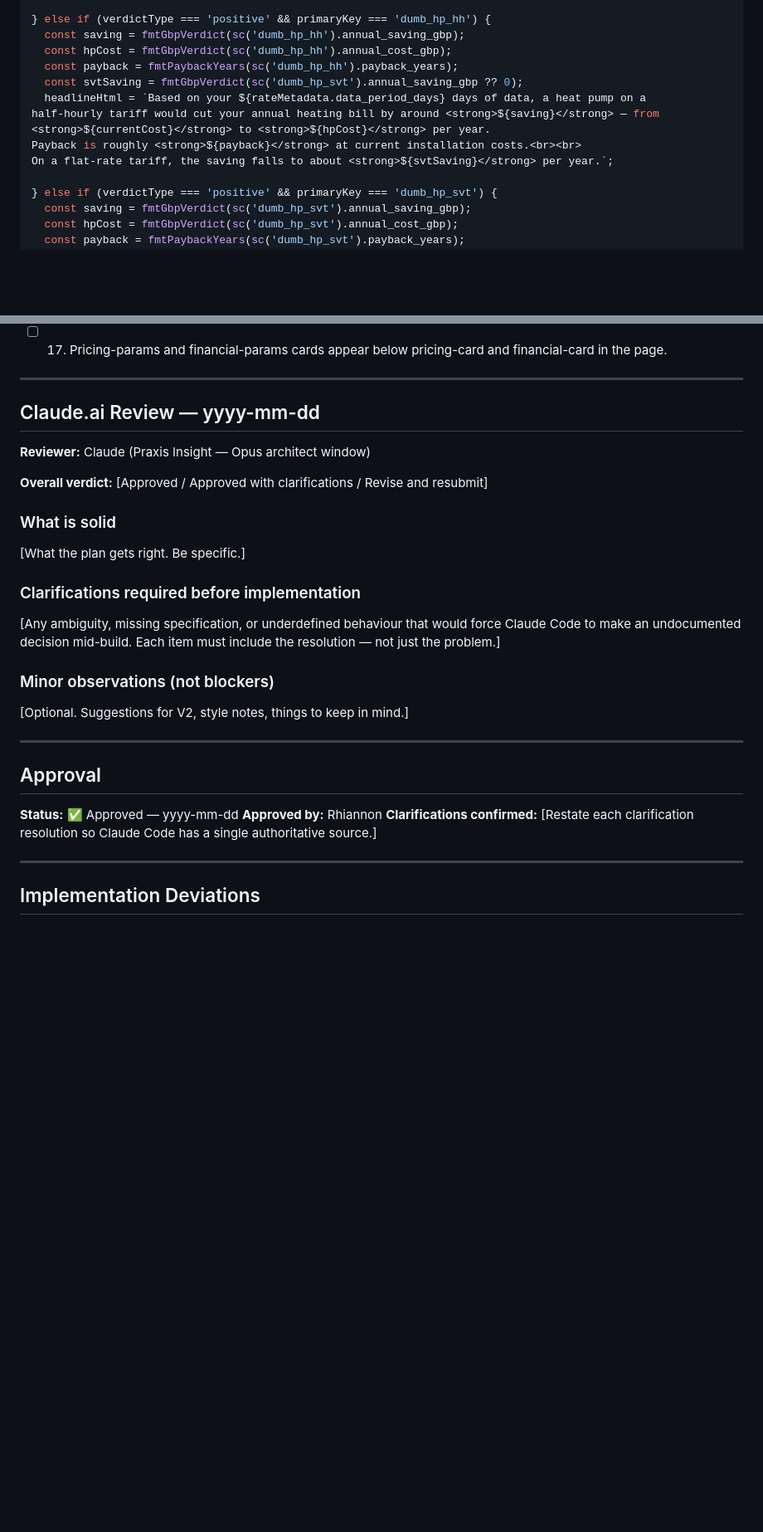
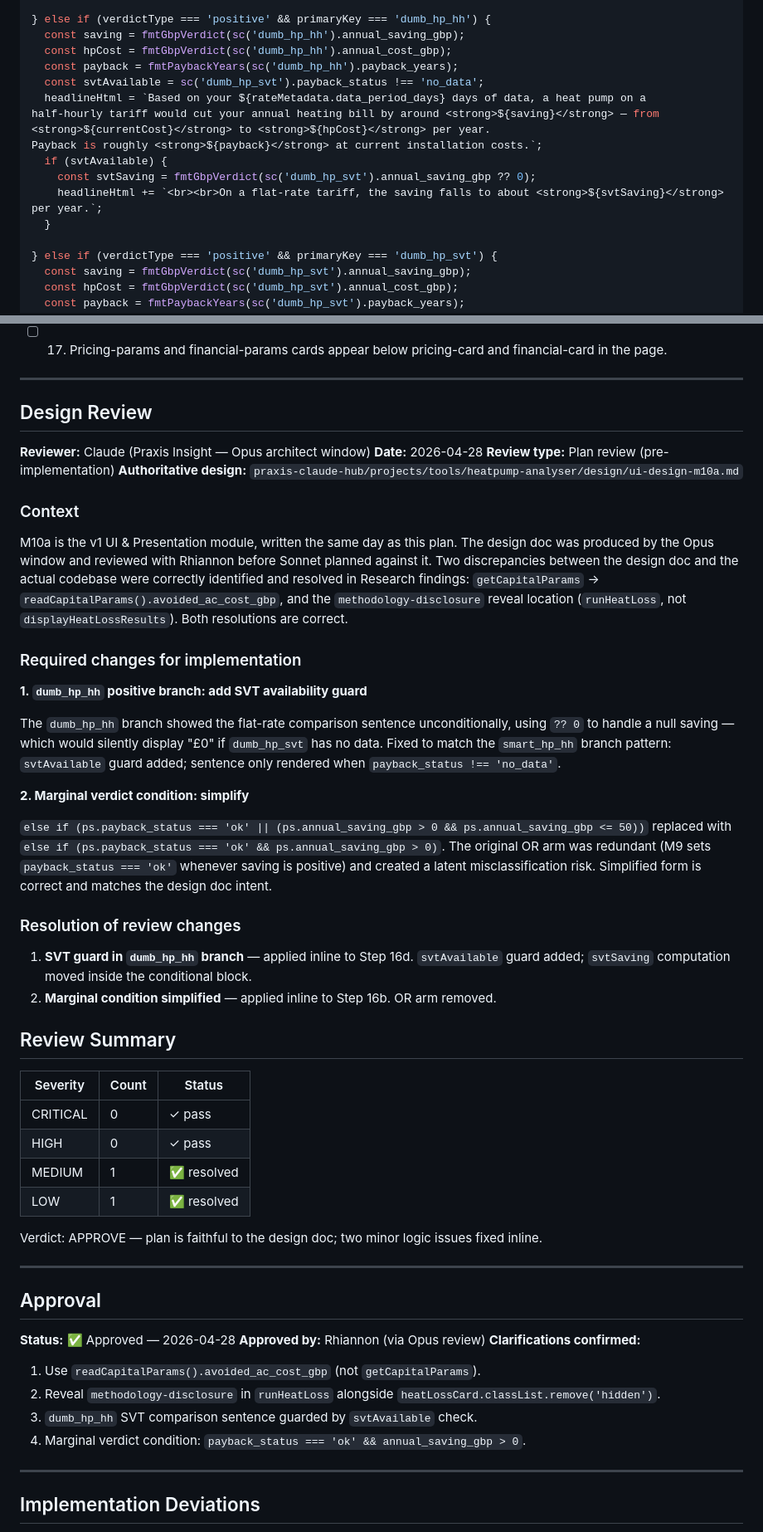
Before and after one commit to rmulherin/heatpump-analyser, a Markdown page: docs/plans/m10a-ui-presentation.md, 2 parts joined by grey strips. Shown at 83% size. GitHub-like rendering; blank space fills up the shorter version.

Commit message:
M10a plan: approved with two fixes
- Simplify marginal verdict condition (LOW: redundant OR arm removed)
- Add svtAvailable guard to dumb_hp_hh positive branch (MEDIUM: prevent
  silent £0 display when dumb_hp_svt data unavailable)
- Design review section and approval recorded

Co-Authored-By: Claude Sonnet 4.6 <noreply@anthropic.com>

```diff
--- a/docs/plans/m10a-ui-presentation.md
+++ b/docs/plans/m10a-ui-presentation.md
@@ -615,12 +615,15 @@ largely to tariff choice and how well your home holds heat.`;
   const saving = fmtGbpVerdict(sc('dumb_hp_hh').annual_saving_gbp);
   const hpCost = fmtGbpVerdict(sc('dumb_hp_hh').annual_cost_gbp);
   const payback = fmtPaybackYears(sc('dumb_hp_hh').payback_years);
-  const svtSaving = fmtGbpVerdict(sc('dumb_hp_svt').annual_saving_gbp ?? 0);
+  const svtAvailable = sc('dumb_hp_svt').payback_status !== 'no_data';
   headlineHtml = `Based on your ${rateMetadata.data_period_days} days of data, a heat pump on a
 half-hourly tariff would cut your annual heating bill by around <strong>${saving}</strong> — from
 <strong>${currentCost}</strong> to <strong>${hpCost}</strong> per year.
-Payback is roughly <strong>${payback}</strong> at current installation costs.<br><br>
-On a flat-rate tariff, the saving falls to about <strong>${svtSaving}</strong> per year.`;
+Payback is roughly <strong>${payback}</strong> at current installation costs.`;
+  if (svtAvailable) {
+    const svtSaving = fmtGbpVerdict(sc('dumb_hp_svt').annual_saving_gbp ?? 0);
+    headlineHtml += `<br><br>On a flat-rate tariff, the saving falls to about <strong>${svtSaving}</strong> per year.`;
+  }
 
 } else if (verdictType === 'positive' && primaryKey === 'dumb_hp_svt') {
   const saving = fmtGbpVerdict(sc('dumb_hp_svt').annual_saving_gbp);
@@ -831,31 +834,67 @@ The guard `if (rateMeta)` ensures the verdict does not crash if pricing has not
 
 ---
 
-## Claude.ai Review — yyyy-mm-dd
+## Design Review
 
 **Reviewer:** Claude (Praxis Insight — Opus architect window)
+**Date:** 2026-04-28
+**Review type:** Plan review (pre-implementation)
+**Authoritative design:** `praxis-claude-hub/projects/tools/heatpump-analyser/design/ui-design-m10a.md`
 
-**Overall verdict:** [Approved / Approved with clarifications / Revise and resubmit]
+### Context
 
-### What is solid
-[What the plan gets right. Be specific.]
+M10a is the v1 UI & Presentation module, written the same day as this plan. The
+design doc was produced by the Opus window and reviewed with Rhiannon before Sonnet
+planned against it. Two discrepancies between the design doc and the actual codebase
+were correctly identified and resolved in Research findings: `getCapitalParams` →
+`readCapitalParams().avoided_ac_cost_gbp`, and the `methodology-disclosure` reveal
+location (`runHeatLoss`, not `displayHeatLossResults`). Both resolutions are correct.
 
-### Clarifications required before implementation
-[Any ambiguity, missing specification, or underdefined behaviour that would force
-Claude Code to make an undocumented decision mid-build. Each item must include
-the resolution — not just the problem.]
+### Required changes for implementation
 
-### Minor observations (not blockers)
-[Optional. Suggestions for V2, style notes, things to keep in mind.]
+**1. `dumb_hp_hh` positive branch: add SVT availability guard**
+
+The `dumb_hp_hh` branch showed the flat-rate comparison sentence unconditionally,
+using `?? 0` to handle a null saving — which would silently display "£0" if
+`dumb_hp_svt` has no data. Fixed to match the `smart_hp_hh` branch pattern:
+`svtAvailable` guard added; sentence only rendered when `payback_status !== 'no_data'`.
+
+**2. Marginal verdict condition: simplify**
+
+`else if (ps.payback_status === 'ok' || (ps.annual_saving_gbp > 0 && ps.annual_saving_gbp <= 50))`
+replaced with `else if (ps.payback_status === 'ok' && ps.annual_saving_gbp > 0)`.
+The original OR arm was redundant (M9 sets `payback_status === 'ok'` whenever saving
+is positive) and created a latent misclassification risk. Simplified form is correct
+and matches the design doc intent.
+
+### Resolution of review changes
+
+1. **SVT guard in `dumb_hp_hh` branch** — applied inline to Step 16d. `svtAvailable`
+   guard added; `svtSaving` computation moved inside the conditional block.
+2. **Marginal condition simplified** — applied inline to Step 16b. OR arm removed.
+
+## Review Summary
+
+| Severity | Count | Status |
+|----------|-------|--------|
+| CRITICAL | 0     | ✓ pass |
+| HIGH     | 0     | ✓ pass |
+| MEDIUM   | 1     | ✅ resolved |
+| LOW      | 1     | ✅ resolved |
+
+Verdict: APPROVE — plan is faithful to the design doc; two minor logic issues fixed inline.
 
 ---
 
 ## Approval
 
-**Status:** ✅ Approved — yyyy-mm-dd
-**Approved by:** Rhiannon
-**Clarifications confirmed:** [Restate each clarification resolution so Claude Code
-has a single authoritative source.]
+**Status:** ✅ Approved — 2026-04-28
+**Approved by:** Rhiannon (via Opus review)
+**Clarifications confirmed:**
+1. Use `readCapitalParams().avoided_ac_cost_gbp` (not `getCapitalParams`).
+2. Reveal `methodology-disclosure` in `runHeatLoss` alongside `heatLossCard.classList.remove('hidden')`.
+3. `dumb_hp_hh` SVT comparison sentence guarded by `svtAvailable` check.
+4. Marginal verdict condition: `payback_status === 'ok' && annual_saving_gbp > 0`.
 
 ---
 
```
Also changed, not shown: other parts of docs/plans/m10a-ui-presentation.md (+2 -2 lines).
